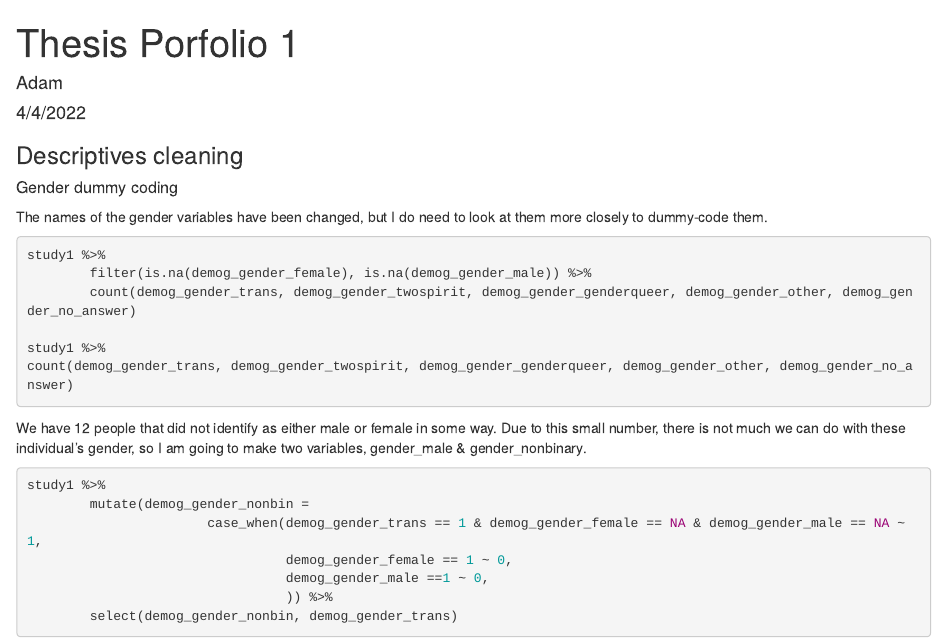
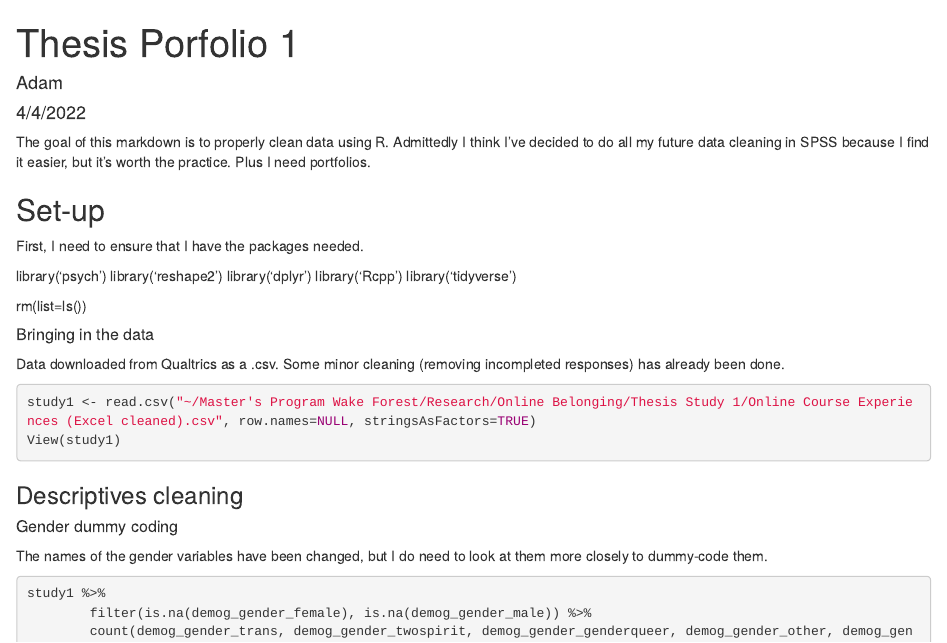
Before and after one commit to adam6paul/Portfolio-1, an R Markdown document (Portfolio 1 - Study 1 data cleaning.Rmd): the page in a window 1100 px wide, from its top. Rendered offline with R 4.5, knitr and Pandoc, with nearby package versions; the code chunks are not run, so their results and figures are left out.

Commit message:
God only knows what it's doing to my data

````diff
--- a/Portfolio 1 - Study 1 data cleaning.Rmd
+++ b/Portfolio 1 - Study 1 data cleaning.Rmd
@@ -5,8 +5,28 @@ date: "4/4/2022"
 output: html_document
 ---
 
-```{r setup, include=FALSE}
-knitr::opts_chunk$set(echo = TRUE)
+The goal of this markdown is to properly clean data using R. Admittedly I think I've decided to do all my future data cleaning in SPSS because I find it easier, but it's worth the practice. Plus I need portfolios.
+
+## Set-up
+
+First, I need to ensure that I have the packages needed.
+
+
+library('psych')
+library('reshape2')
+library('dplyr')
+library('Rcpp')
+library('tidyverse')
+
+rm(list=ls())
+
+##### Bringing in the data
+
+Data downloaded from Qualtrics as a .csv. Some minor cleaning (removing incompleted responses) has already been done.
+
+```{r bringing in data}
+study1 <- read.csv("~/Master's Program Wake Forest/Research/Online Belonging/Thesis Study 1/Online Course Experiences (Excel cleaned).csv", row.names=NULL, stringsAsFactors=TRUE)
+View(study1)
 ```
 
 ### Descriptives cleaning
````
Also changed, not shown: 1 other file.
